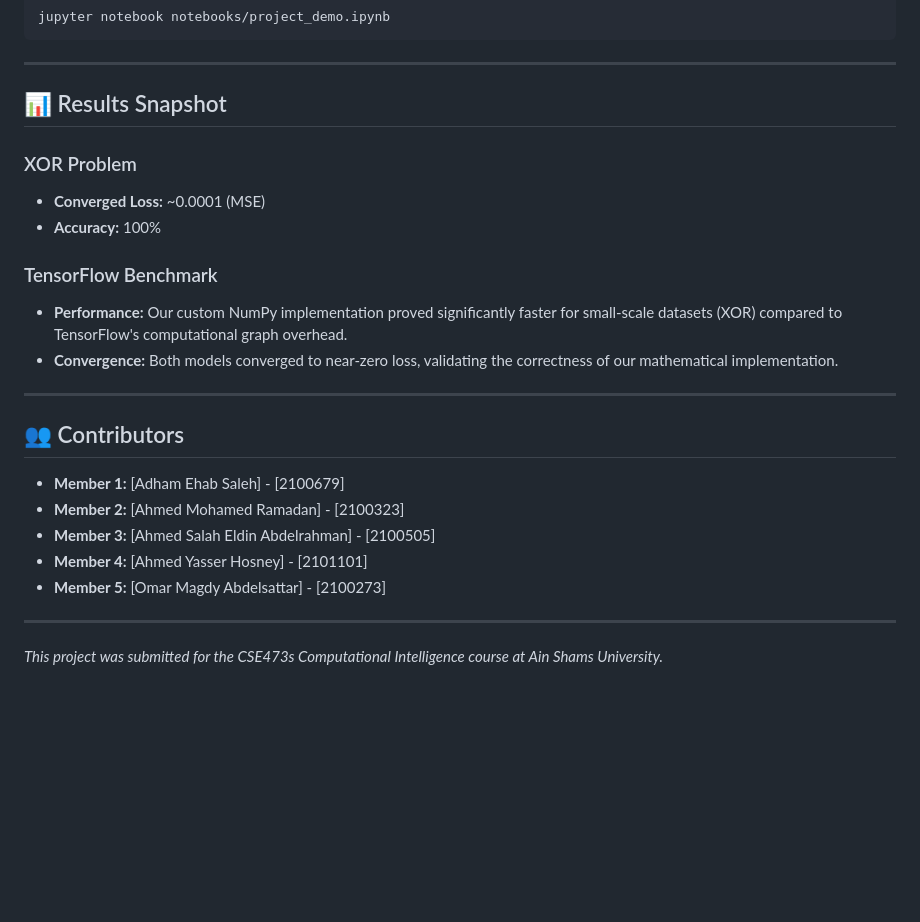
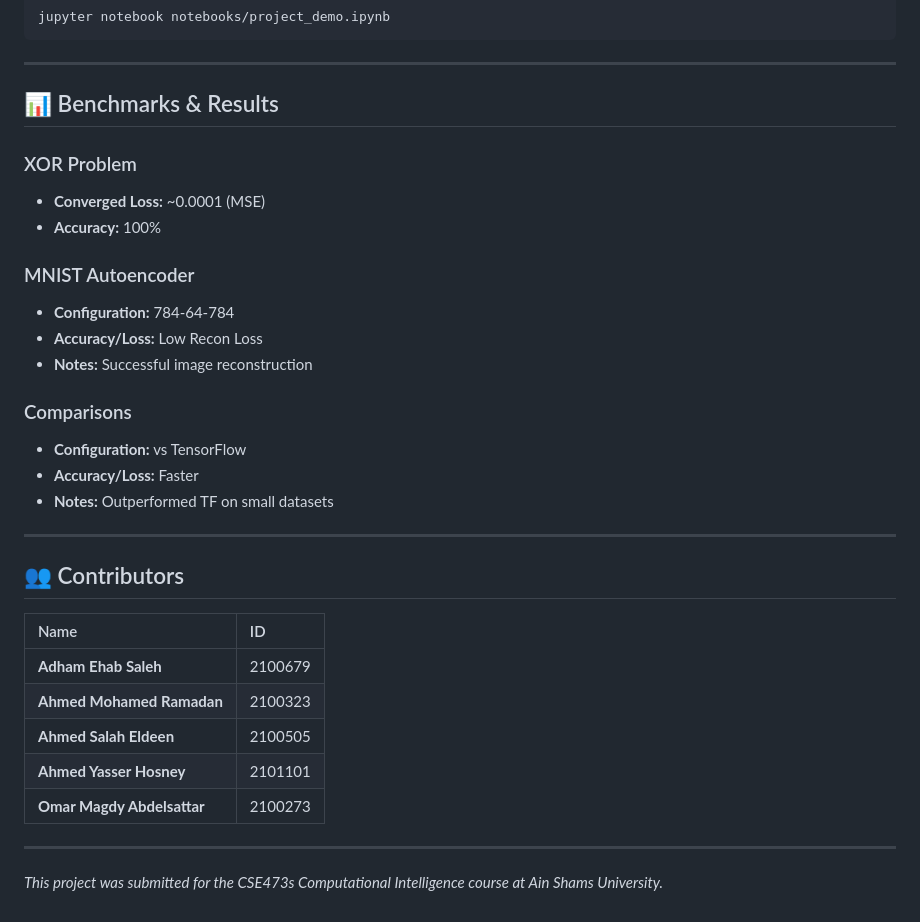
Before and after one commit to ahmedelsafty711/CI_Project, a Markdown page: README.md, the part around the change printed below. Drawn GitHub-style; blank space fills up the shorter version.

```diff
--- a/README.md
+++ b/README.md
@@ -99,28 +141,34 @@ jupyter notebook notebooks/project_demo.ipynb
 
 -----
 
-## 📊 Results Snapshot
+## 📊 Benchmarks & Results
 
 ### XOR Problem
+* **Converged Loss:** ~0.0001 (MSE)
+* **Accuracy:** 100%
 
-  * **Converged Loss:** \~0.0001 (MSE)
-  * **Accuracy:** 100%
+### MNIST Autoencoder
+* **Configuration:** 784-64-784
+* **Accuracy/Loss:** Low Recon Loss
+* **Notes:** Successful image reconstruction
 
-### TensorFlow Benchmark
+### Comparisons
+* **Configuration:** vs TensorFlow
+* **Accuracy/Loss:** Faster
+* **Notes:** Outperformed TF on small datasets
 
-  * **Performance:** Our custom NumPy implementation proved significantly faster for small-scale datasets (XOR) compared to TensorFlow's computational graph overhead.
-  * **Convergence:** Both models converged to near-zero loss, validating the correctness of our mathematical implementation.
-
------
+---
 
 ## 👥 Contributors
 
-  * **Member 1:** [Adham Ehab Saleh]              - [2100679]
-  * **Member 2:** [Ahmed Mohamed Ramadan]         - [2100323]
-  * **Member 3:** [Ahmed Salah Eldin Abdelrahman] - [2100505]
-  * **Member 4:** [Ahmed Yasser Hosney]           - [2101101]
-  * **Member 5:** [Omar Magdy Abdelsattar]        - [2100273]
+| Name | ID
+| :--- | :---
+| **Adham Ehab Saleh** | 2100679
+| **Ahmed Mohamed Ramadan** | 2100323
+| **Ahmed Salah Eldeen** | 2100505
+| **Ahmed Yasser Hosney** | 2101101
+| **Omar Magdy Abdelsattar**| 2100273
 
------
+---
 
 *This project was submitted for the CSE473s Computational Intelligence course at Ain Shams University.*
```
Also changed, not shown: other parts of README.md (+68 -26 lines).
